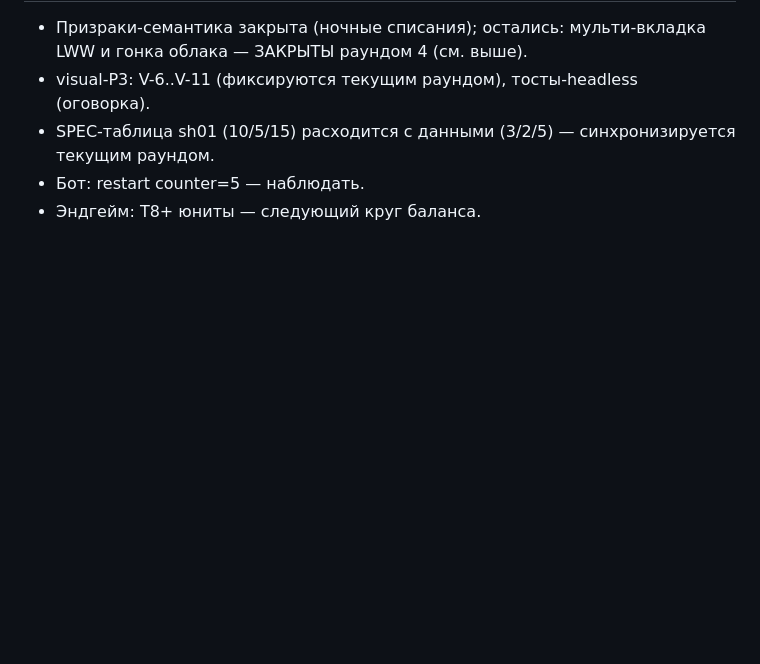
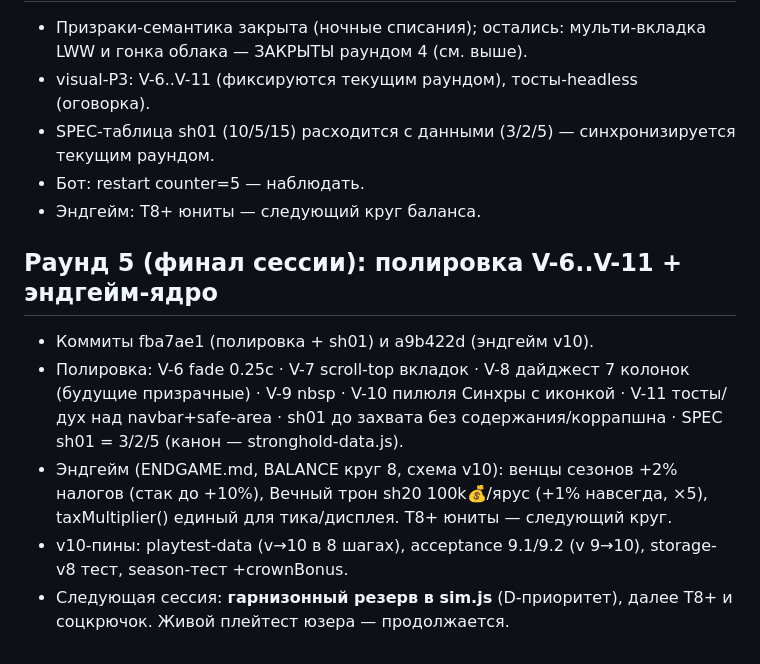
Before and after one commit to serwaksus/neurodeck, a Markdown page: docs/session-handoff/SESSION-2026-09-15.md, the part around the change. Rendered like a GitHub page; blank space fills up the shorter version.

Commit message:
docs: handoff round 5 — endgame core shipped, next: garrison reserve in sim

```diff
--- a/docs/session-handoff/SESSION-2026-09-15.md
+++ b/docs/session-handoff/SESSION-2026-09-15.md
@@ -116,3 +116,10 @@ GitHub Pages auto-deploy · бот systemd (xray SOCKS5) · 6 агентов с
 - SPEC-таблица sh01 (10/5/15) расходится с данными (3/2/5) — синхронизируется текущим раундом.
 - Бот: restart counter=5 — наблюдать.
 - Эндгейм: Т8+ юниты — следующий круг баланса.
+
+## Раунд 5 (финал сессии): полировка V-6..V-11 + эндгейм-ядро
+- Коммиты fba7ae1 (полировка + sh01) и a9b422d (эндгейм v10).
+- Полировка: V-6 fade 0.25с · V-7 scroll-top вкладок · V-8 дайджест 7 колонок (будущие призрачные) · V-9 nbsp · V-10 пилюля Синхры с иконкой · V-11 тосты/дух над navbar+safe-area · sh01 до захвата без содержания/коррапшна · SPEC sh01 = 3/2/5 (канон — stronghold-data.js).
+- Эндгейм (ENDGAME.md, BALANCE круг 8, схема v10): венцы сезонов +2% налогов (стак до +10%), Вечный трон sh20 100k💰/ярус (+1% навсегда, ×5), taxMultiplier() единый для тика/дисплея. Т8+ юниты — следующий круг.
+- v10-пины: playtest-data (v→10 в 8 шагах), acceptance 9.1/9.2 (v 9→10), storage-v8 тест, season-тест +crownBonus.
+- Следующая сессия: **гарнизонный резерв в sim.js** (D-приоритет), далее Т8+ и соцкрючок. Живой плейтест юзера — продолжается.
```
